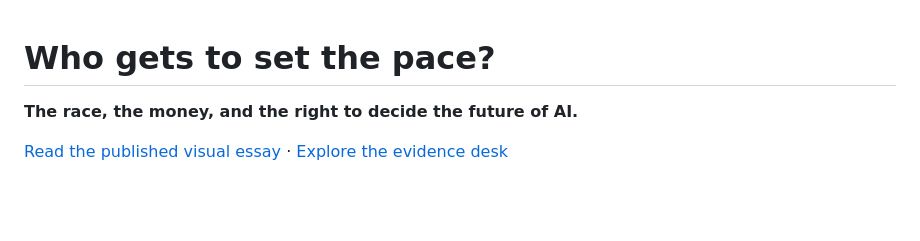
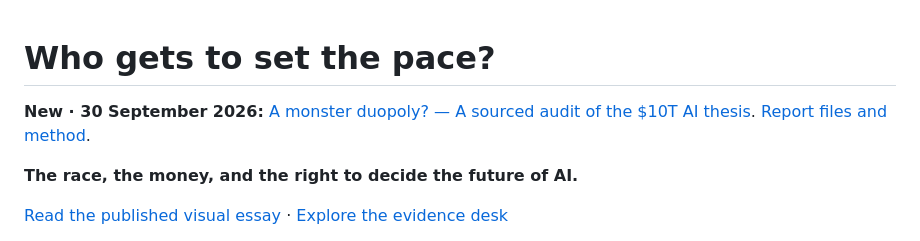
Before and after one commit to alokjohnny-wq/pace-the-frontier, a Markdown page: README.md, the part around the change. Drawn GitHub-style; blank space fills up the shorter version.

Commit message:
Link the new duopoly evidence audit

```diff
--- a/README.md
+++ b/README.md
@@ -1,4 +1,7 @@
 # Who gets to set the pace?
+
+**New · 30 September 2026:** [A monster duopoly? — A sourced audit of the $10T AI thesis](https://alokjohnny-wq.github.io/pace-the-frontier/monster-duopoly/). [Report files and method](monster-duopoly/README.md).
+
 
 **The race, the money, and the right to decide the future of AI.**
 
```
